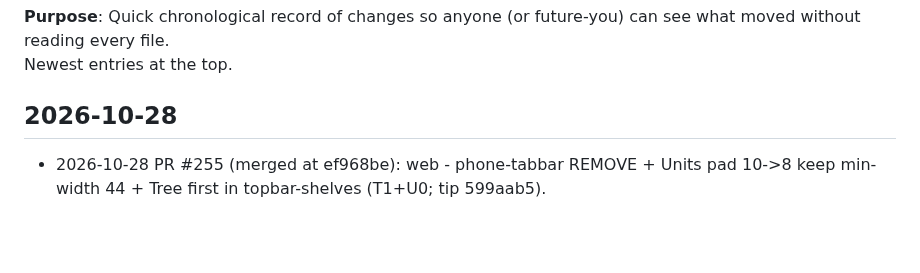
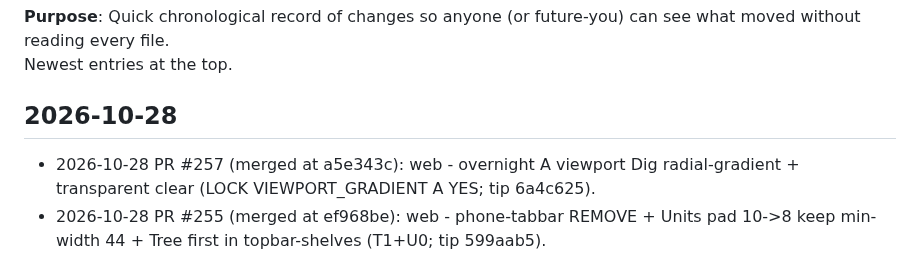
Before and after one commit to cyborgpencil/cad-mvp, a Markdown page: UPDATES.md, the part around the change. GitHub-like rendering; blank space fills up the shorter version.

Commit message:
docs: UPDATES.md line for #257 viewport Dig radial-gradient

```diff
--- a/UPDATES.md
+++ b/UPDATES.md
@@ -4,6 +4,7 @@
 Newest entries at the top.
 
 ## 2026-10-28
+- 2026-10-28 PR #257 (merged at a5e343c): web - overnight A viewport Dig radial-gradient + transparent clear (LOCK VIEWPORT_GRADIENT A YES; tip 6a4c625).
 - 2026-10-28 PR #255 (merged at ef968be): web - phone-tabbar REMOVE + Units pad 10->8 keep min-width 44 + Tree first in topbar-shelves (T1+U0; tip 599aab5).
 
 ## 2026-10-27
```
